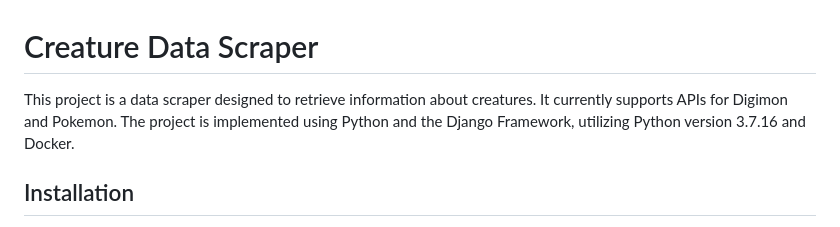
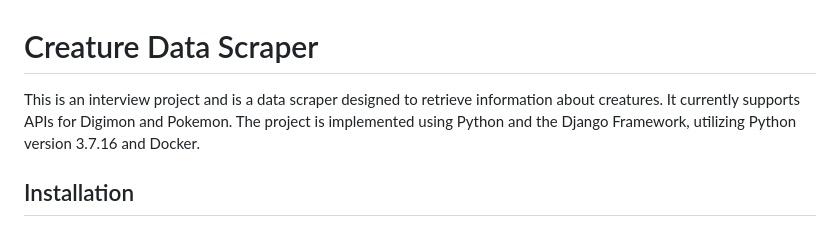
Before and after one commit to Jadoking/creaturescrape, a Markdown page: README.md, the part around the change. Drawn GitHub-style.

```diff
--- a/README.md
+++ b/README.md
@@ -1,6 +1,6 @@
 # Creature Data Scraper
 
-This project is a data scraper designed to retrieve information about creatures. It currently supports APIs for Digimon and Pokemon. The project is implemented using Python and the Django Framework, utilizing Python version 3.7.16 and Docker.
+This is an interview project and is a data scraper designed to retrieve information about creatures. It currently supports APIs for Digimon and Pokemon. The project is implemented using Python and the Django Framework, utilizing Python version 3.7.16 and Docker.
 
 ## Installation
 
```
